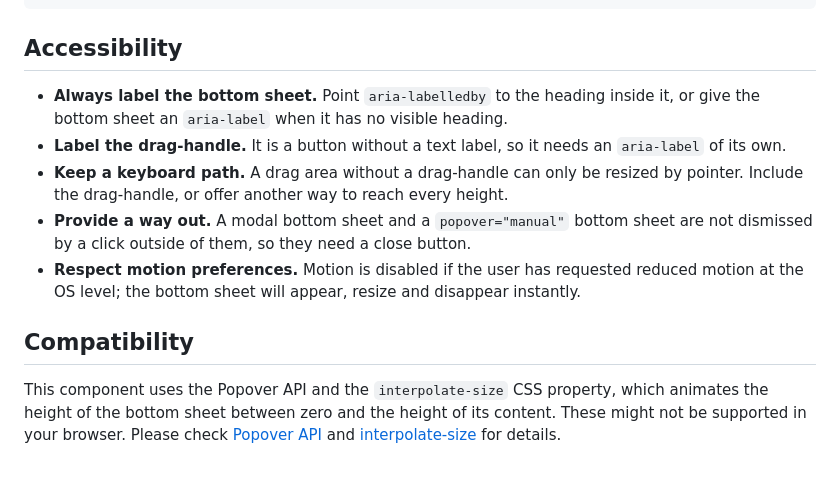
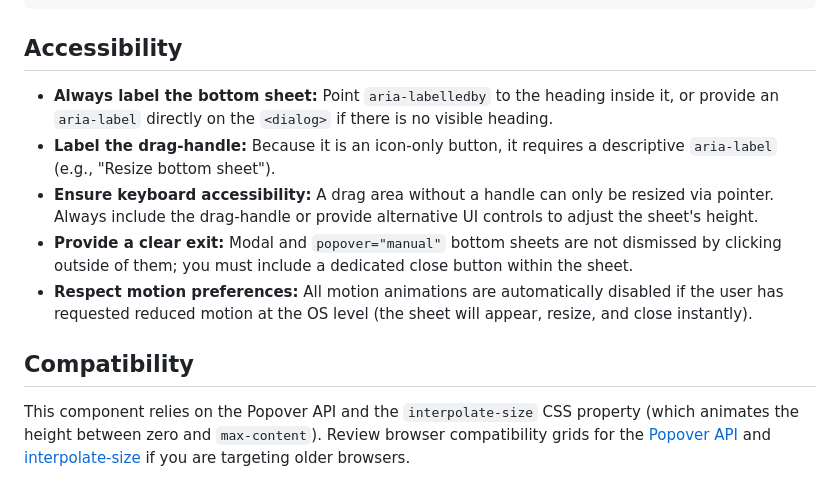
Before and after one commit to henkpb/micl, a Markdown page: components/bottomsheet/README.md, the part around one of its changes. Rendered like a GitHub page.

````diff
--- a/components/bottomsheet/README.md
+++ b/components/bottomsheet/README.md
@@ -126,11 +136,13 @@ Each bottom sheet style can be themed with CSS custom properties that follow the
 ```
 
 ## Accessibility
-* **Always label the bottom sheet.** Point `aria-labelledby` to the heading inside it, or give the bottom sheet an `aria-label` when it has no visible heading.
-* **Label the drag-handle.** It is a button without a text label, so it needs an `aria-label` of its own.
-* **Keep a keyboard path.** A drag area without a drag-handle can only be resized by pointer. Include the drag-handle, or offer another way to reach every height.
-* **Provide a way out.** A modal bottom sheet and a `popover="manual"` bottom sheet are not dismissed by a click outside of them, so they need a close button.
-* **Respect motion preferences.** Motion is disabled if the user has requested reduced motion at the OS level; the bottom sheet will appear, resize and disappear instantly.
+
+* **Always label the bottom sheet:** Point `aria-labelledby` to the heading inside it, or provide an `aria-label` directly on the `<dialog>` if there is no visible heading.
+* **Label the drag-handle:** Because it is an icon-only button, it requires a descriptive `aria-label` (e.g., "Resize bottom sheet").
+* **Ensure keyboard accessibility:** A drag area without a handle can only be resized via pointer. Always include the drag-handle or provide alternative UI controls to adjust the sheet's height.
+* **Provide a clear exit:** Modal and `popover="manual"` bottom sheets are not dismissed by clicking outside of them; you must include a dedicated close button within the sheet.
+* **Respect motion preferences:** All motion animations are automatically disabled if the user has requested reduced motion at the OS level (the sheet will appear, resize, and close instantly).
 
 ## Compatibility
-This component uses the Popover API and the `interpolate-size` CSS property, which animates the height of the bottom sheet between zero and the height of its content. These might not be supported in your browser. Please check [Popover API](https://developer.mozilla.org/en-US/docs/Web/API/Popover_API#api.htmlelement.popover) and [interpolate-size](https://developer.mozilla.org/en-US/docs/Web/CSS/interpolate-size#browser_compatibility) for details.
+
+This component relies on the Popover API and the `interpolate-size` CSS property (which animates the height between zero and `max-content`). Review browser compatibility grids for the [Popover API](https://developer.mozilla.org/en-US/docs/Web/API/Popover_API) and [interpolate-size](https://developer.mozilla.org/en-US/docs/Web/CSS/interpolate-size) if you are targeting older browsers.
````
Also changed, not shown: other parts of components/bottomsheet/README.md (+33 -23 lines).
